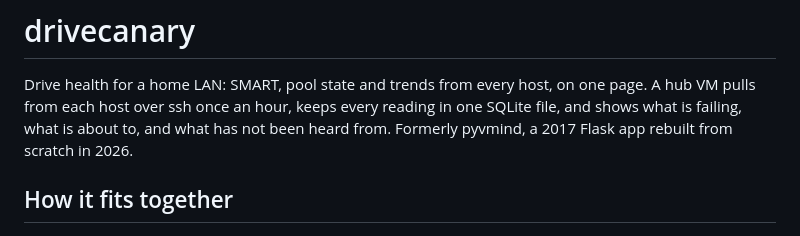
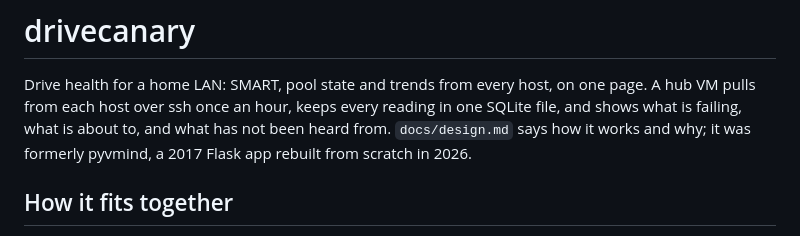
Before and after one commit to mattculler/drivecanary, a Markdown page: README.md, the part around the change. GitHub-like rendering.

```diff
--- a/README.md
+++ b/README.md
@@ -4,7 +4,8 @@
 
 Drive health for a home LAN: SMART, pool state and trends from every host, on one page. A hub VM pulls from
 each host over ssh once an hour, keeps every reading in one SQLite file, and shows what is failing, what is
-about to, and what has not been heard from. Formerly pyvmind, a 2017 Flask app rebuilt from scratch in 2026.
+about to, and what has not been heard from. `docs/design.md` says how it works and why; it was formerly
+pyvmind, a 2017 Flask app rebuilt from scratch in 2026.
 
 ## How it fits together
 
```
Also changed, not shown: docs/design.md (added, +155 -0 lines).
